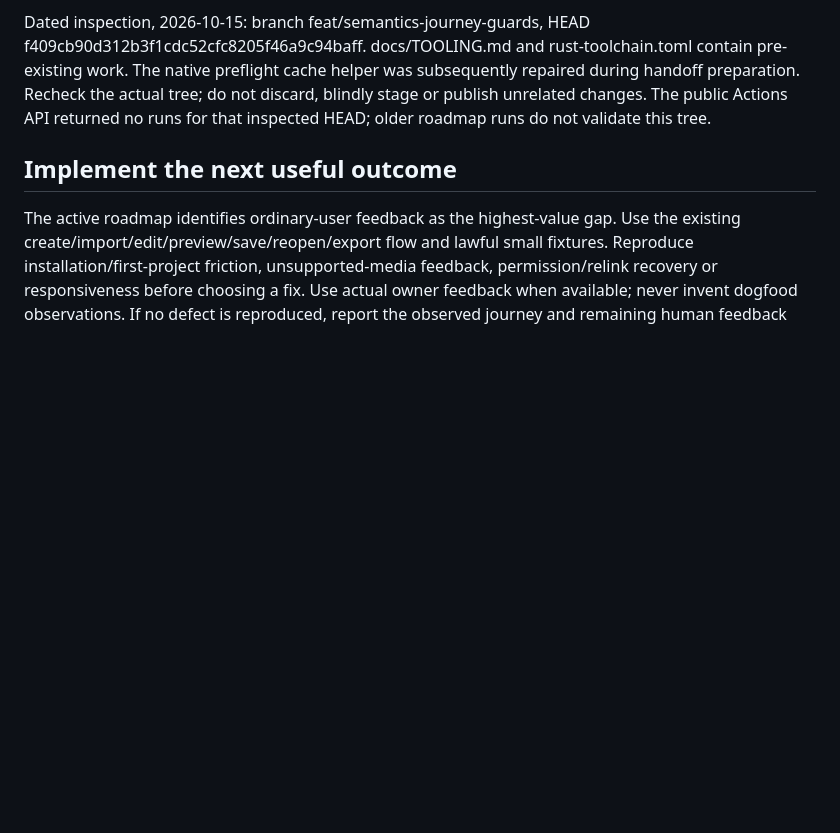
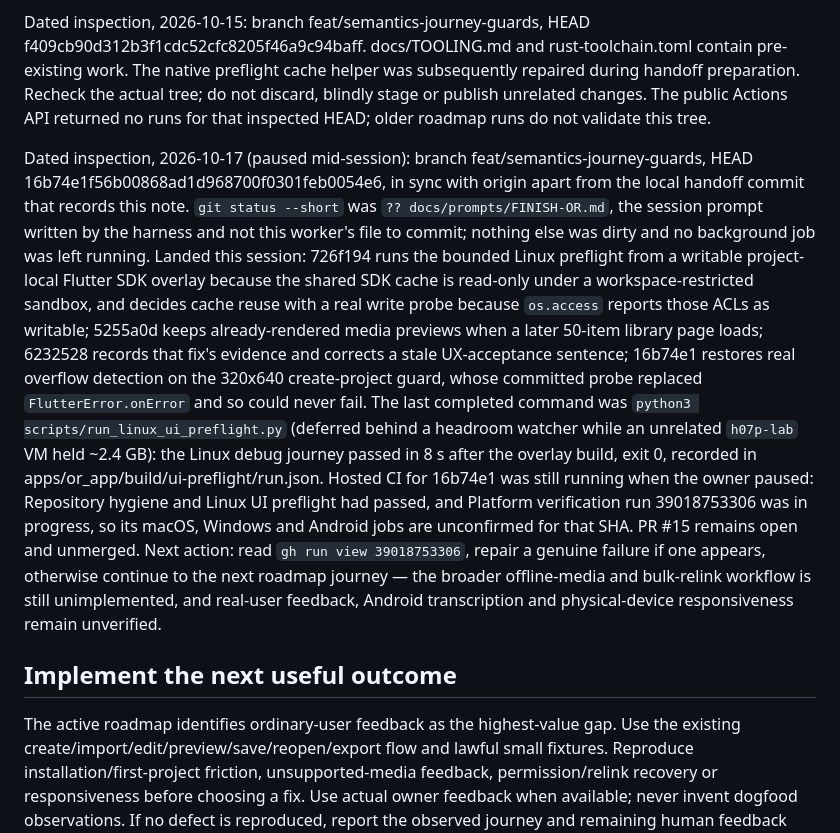
Before and after one commit to huou07/Opencut-Reinforced, a Markdown page: docs/prompts/CONTINUE-OR.md, the part around the change. Drawn GitHub-style; blank space fills up the shorter version.

Commit message:
docs(handoff): record the 2026-10-17 pause state
A fresh session can continue from the repository alone: branch, HEAD, the
`git status --short` result, the four commits landed this session, the last
completed local command with its result, the hosted runs still in flight for
16b74e1, and the single next action. Not pushed, per the owner's pause.

```diff
--- a/docs/prompts/CONTINUE-OR.md
+++ b/docs/prompts/CONTINUE-OR.md
@@ -16,6 +16,32 @@ was subsequently repaired during handoff preparation. Recheck the actual tree;
 do not discard, blindly stage or publish unrelated changes. The public Actions
 API returned no runs for that inspected HEAD; older roadmap runs do not validate
 this tree.
+
+Dated inspection, 2026-10-17 (paused mid-session): branch
+feat/semantics-journey-guards, HEAD 16b74e1f56b00868ad1d968700f0301feb0054e6, in
+sync with origin apart from the local handoff commit that records this note.
+`git status --short` was `?? docs/prompts/FINISH-OR.md`, the session prompt
+written by the harness and not this worker's file to commit; nothing else was
+dirty and no background job was left running. Landed this session: 726f194 runs
+the bounded Linux preflight from a writable project-local Flutter SDK overlay
+because the shared SDK cache is read-only under a workspace-restricted sandbox,
+and decides cache reuse with a real write probe because `os.access` reports
+those ACLs as writable; 5255a0d keeps already-rendered media previews when a
+later 50-item library page loads; 6232528 records that fix's evidence and
+corrects a stale UX-acceptance sentence; 16b74e1 restores real overflow
+detection on the 320x640 create-project guard, whose committed probe replaced
+`FlutterError.onError` and so could never fail. The last completed command was
+`python3 scripts/run_linux_ui_preflight.py` (deferred behind a headroom watcher
+while an unrelated `h07p-lab` VM held ~2.4 GB): the Linux debug journey passed in
+8 s after the overlay build, exit 0, recorded in
+apps/or_app/build/ui-preflight/run.json. Hosted CI for 16b74e1 was still running
+when the owner paused: Repository hygiene and Linux UI preflight had passed, and
+Platform verification run 39018753306 was in progress, so its macOS, Windows and
+Android jobs are unconfirmed for that SHA. PR #15 remains open and unmerged. Next
+action: read `gh run view 39018753306`, repair a genuine failure if one appears,
+otherwise continue to the next roadmap journey — the broader offline-media and
+bulk-relink workflow is still unimplemented, and real-user feedback, Android
+transcription and physical-device responsiveness remain unverified.
 
 ## Implement the next useful outcome
 
```
